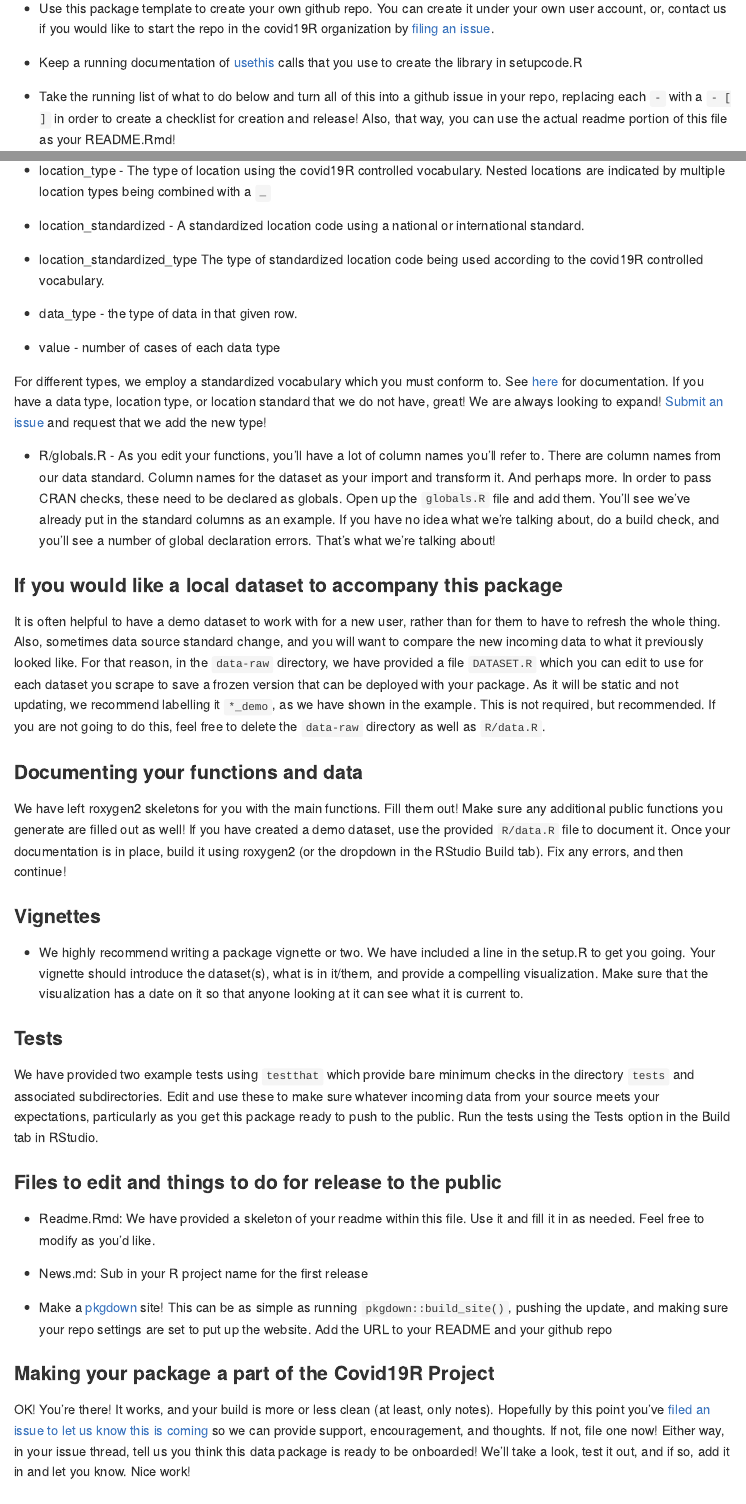
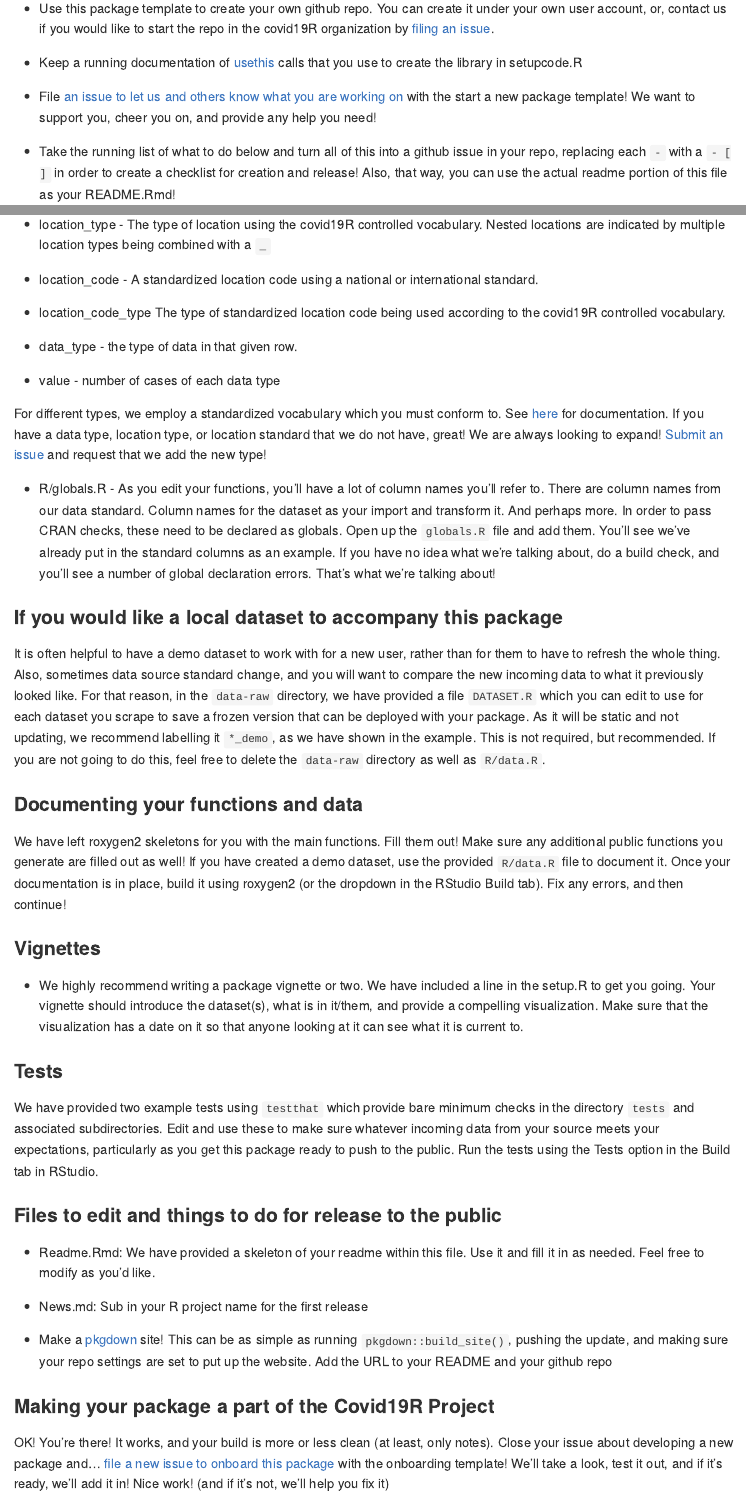
Before and after one commit to Covid19R/covid19_package_template, an R Markdown document (README.Rmd): the page in a window 1100 px wide, from 190 px down, and a second part further down, joined at a grey line. The pictures show the output file README.md that the author committed with the source, drawn offline in the style of GitHub; badge pictures from the web are left out.

Commit message:
Updating with onboarding issues.

```diff
--- a/README.Rmd
+++ b/README.Rmd
@@ -22,6 +22,8 @@ So, you want to create an R data package for covid19 data? Great!
 - Use this package template to create your own github repo. You can create it under your own user account, or, contact us if you would like to start the repo in the covid19R organization by [filing an issue](https://github.com/Covid19R/covid19R/issues).
 
 - Keep a running documentation of [usethis](https://usethis.r-lib.org/index.html) calls that you use to create the library in setupcode.R
+
+- File [an issue to let us and others know what you are working on](https://github.com/Covid19R/covid19R/issues) with the start a new package template! We want to support you, cheer you on, and provide any help you need!
 
 - Take the running list of what to do below and turn all of this into a github issue in your repo, replacing each `-` with a `- [ ]` in order to create a checklist for creation and release! Also, that way, you can use the actual readme portion of this file as your README.Rmd!
 
@@ -64,8 +66,8 @@ Broadly, this function should scrape data from a source, and then reformat it in
 * date - The date in YYYY-MM-DD form
 * location - The name of the location as provided by the data source. Nested locations are combined and separated by a `,`, and can be split by `tidyr::separate()`, if you wish.
 * location_type - The type of location using the covid19R controlled vocabulary. Nested locations are indicated by multiple location types being combined with a `_`
-* location_standardized - A standardized location code using a national or international standard.
-* location_standardized_type The type of standardized location code being used according to the covid19R controlled vocabulary.
+* location_code - A standardized location code using a national or international standard.
+* location_code_type The type of standardized location code being used according to the covid19R controlled vocabulary.
 * data_type - the type of data in that given row.
 * value - number of cases of each data type
 
@@ -99,7 +101,7 @@ We have provided two example tests using `testthat` which provide bare minimum c
 
 ### Making your package a part of the Covid19R Project
 
-OK! You're there! It works, and your build is more or less clean (at least, only notes). Hopefully by this point you've [filed an issue to let  us know this is coming](https://github.com/Covid19R/covid19R/issues) so we can provide support, encouragement, and thoughts. If not, file one now! Either way, in your issue thread, tell us you think this data package is ready to be onboarded! We'll take a look, test it out, and if so, add it in and let you know. Nice work!
+OK! You're there! It works, and your build is more or less clean (at least, only notes). Close your issue about developing a new package and... [file a new issue to onboard this package](https://github.com/Covid19R/covid19R/issues) with the onboarding template! We'll take a look, test it out, and if it's ready, we'll add it in! Nice work! (and if it's not, we'll help you fix it)
 
 ### Submitting to CRAN
 - Use RStudio to build check your package until there are no errors, warnings, or notes, even! Run the suite of devtools checks provided in setupcode.R. If you pass everything, use devtools to submit (it's in the setupcode), as it will ask you additional questions.
```
Also changed, not shown: README.md, README.Rmd (4 more changed lines).
